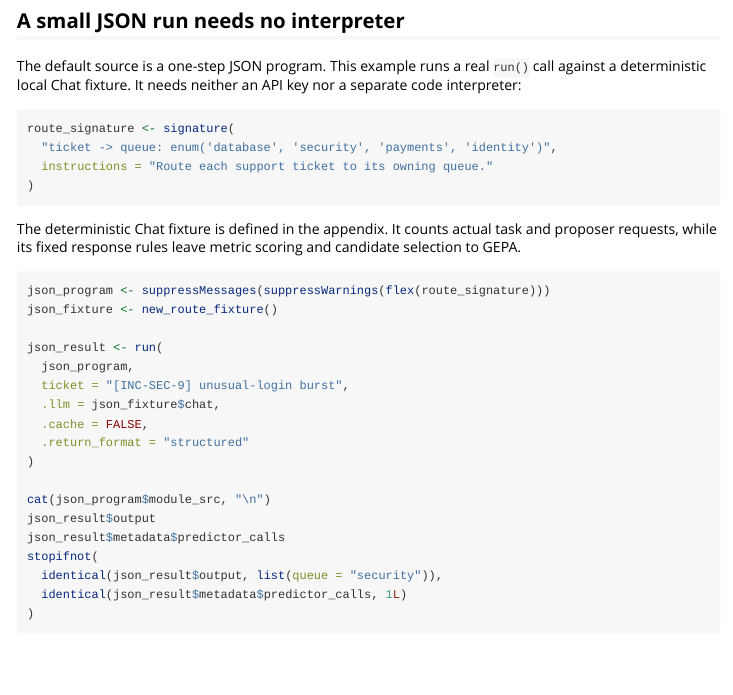
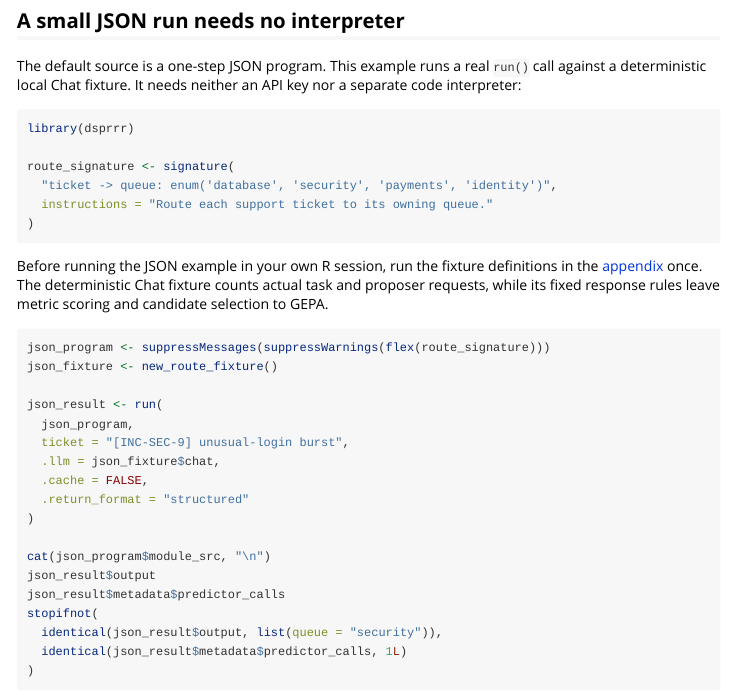
Before and after one commit to JamesHWade/dsprrr, an R Markdown document (vignettes/articles/flex-optimization.Rmd): the page in a window 1100 px wide, from 390 px down. Rendered offline with R 4.5, knitr and Pandoc, with nearby package versions; the code chunks are not run, so their results and figures are left out; long lines of code are wrapped.

Commit message:
docs: make Flex walkthrough setup explicit (dsprrr#ttjs)

````diff
--- a/vignettes/articles/flex-optimization.Rmd
+++ b/vignettes/articles/flex-optimization.Rmd
@@ -40,15 +40,18 @@ The default source is a one-step JSON program. This example runs a real
 API key nor a separate code interpreter:
 
 ```{r task-signature}
+library(dsprrr)
+
 route_signature <- signature(
   "ticket -> queue: enum('database', 'security', 'payments', 'identity')",
   instructions = "Route each support ticket to its owning queue."
 )
 ```
 
-The deterministic Chat fixture is defined in the appendix. It counts actual
-task and proposer requests, while its fixed response rules leave metric
-scoring and candidate selection to GEPA.
+Before running the JSON example in your own R session, run the fixture
+definitions in the [appendix](#appendix-offline-fixture-source) once. The
+deterministic Chat fixture counts actual task and proposer requests, while its
+fixed response rules leave metric scoring and candidate selection to GEPA.
 
 ```{r offline-fixture, include=FALSE}
 fixture_chat_class <- R6::R6Class(
````
